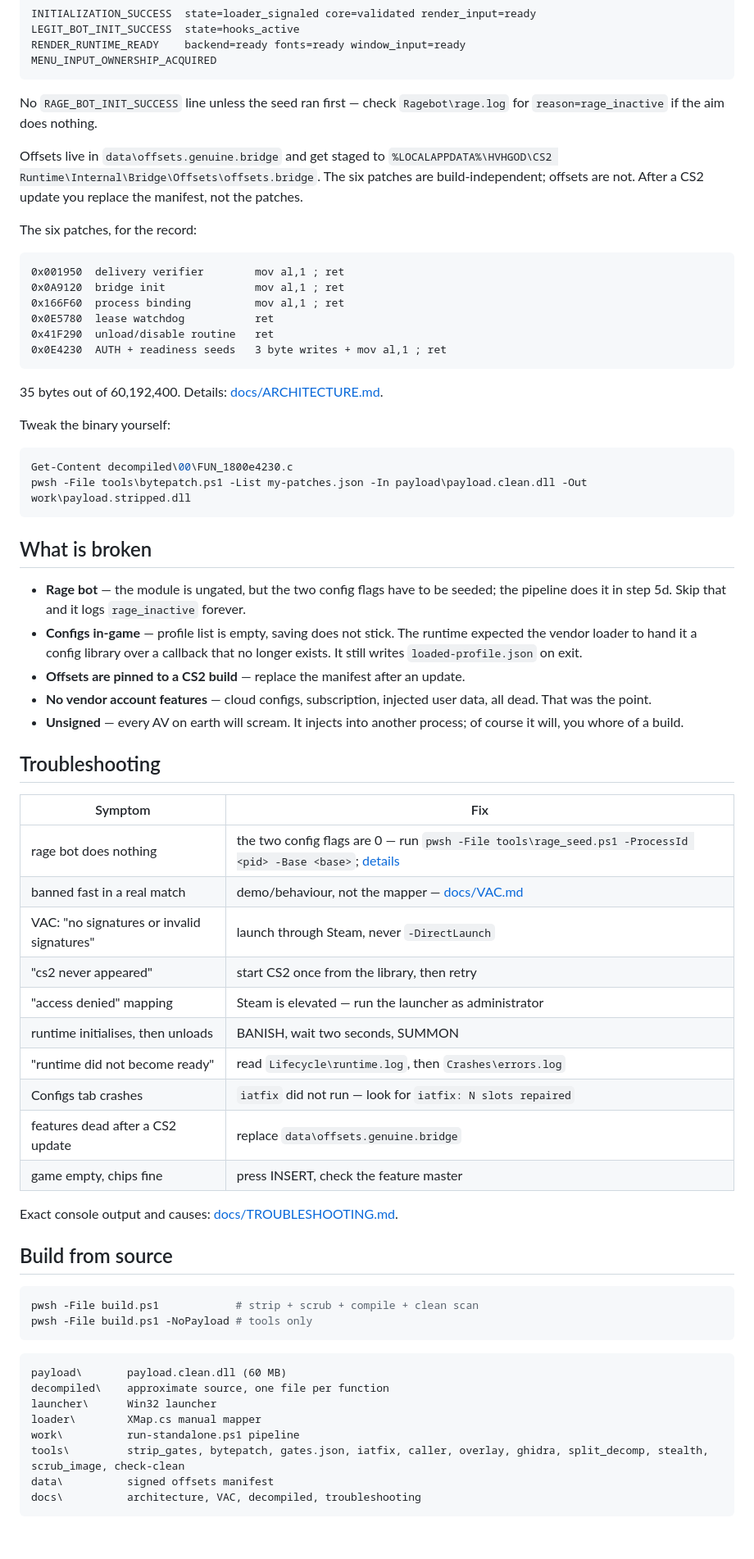
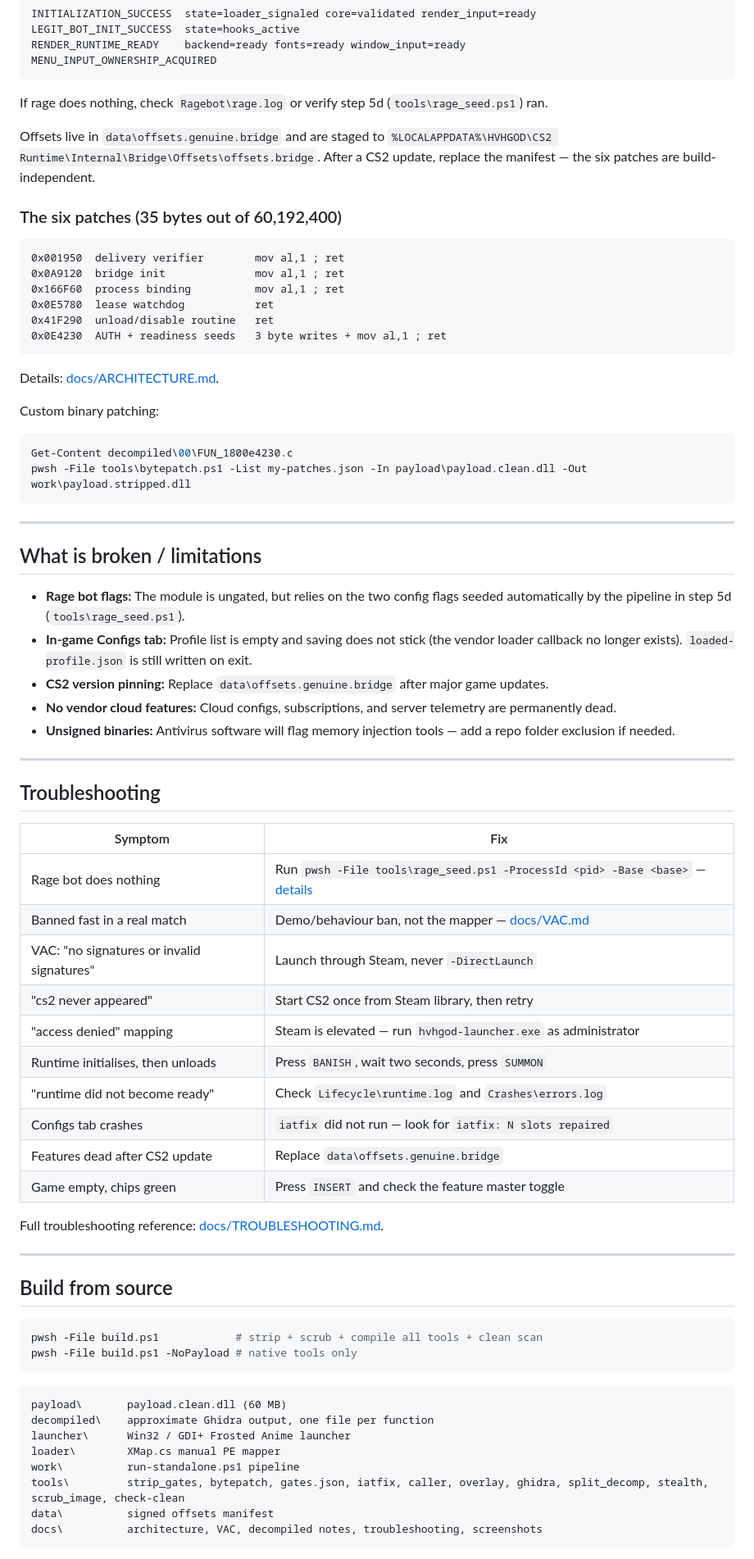
Before and after one commit to crackallergicaleinstein/HVHGOD-paid-cheat-free-forever-, a Markdown page: README.md, the part around one of its changes. Shown at 82% size. Rendered like a GitHub page; blank space fills up the shorter version.

````diff
--- a/README.md
+++ b/README.md
@@ -232,16 +224,13 @@ RENDER_RUNTIME_READY    backend=ready fonts=ready window_input=ready
 MENU_INPUT_OWNERSHIP_ACQUIRED
 ```
 
-No `RAGE_BOT_INIT_SUCCESS` line unless the seed ran first — check `Ragebot\rage.log` for `reason=rage_inactive` if the aim does nothing.
+If rage does nothing, check `Ragebot\rage.log` or verify step 5d (`tools\rage_seed.ps1`) ran.
 
-Offsets live in `data\offsets.genuine.bridge` and get staged to
-`%LOCALAPPDATA%\HVHGOD\CS2 Runtime\Internal\Bridge\Offsets\offsets.bridge`.
-The six patches are build-independent; offsets are not. After a CS2 update you
-replace the manifest, not the patches.
+Offsets live in `data\offsets.genuine.bridge` and are staged to `%LOCALAPPDATA%\HVHGOD\CS2 Runtime\Internal\Bridge\Offsets\offsets.bridge`. After a CS2 update, replace the manifest — the six patches are build-independent.
 
-The six patches, for the record:
+### The six patches (35 bytes out of 60,192,400)
 
-```
+```text
 0x001950  delivery verifier        mov al,1 ; ret
 0x0A9120  bridge init              mov al,1 ; ret
 0x166F60  process binding          mov al,1 ; ret
@@ -250,59 +239,61 @@ The six patches, for the record:
 0x0E4230  AUTH + readiness seeds   3 byte writes + mov al,1 ; ret
 ```
 
-35 bytes out of 60,192,400. Details: [docs/ARCHITECTURE.md](docs/ARCHITECTURE.md).
+Details: [docs/ARCHITECTURE.md](docs/ARCHITECTURE.md).
 
-Tweak the binary yourself:
+Custom binary patching:
 
 ```powershell
 Get-Content decompiled\00\FUN_1800e4230.c
 pwsh -File tools\bytepatch.ps1 -List my-patches.json -In payload\payload.clean.dll -Out work\payload.stripped.dll
 ```
 
-## What is broken
+---
 
-- **Rage bot** — the module is ungated, but the two config flags have to be seeded; the pipeline does it in step 5d. Skip that and it logs `rage_inactive` forever.
-- **Configs in-game** — profile list is empty, saving does not stick. The
-  runtime expected the vendor loader to hand it a config library over a callback
-  that no longer exists. It still writes `loaded-profile.json` on exit.
-- **Offsets are pinned to a CS2 build** — replace the manifest after an update.
-- **No vendor account features** — cloud configs, subscription, injected user
-  data, all dead. That was the point.
-- **Unsigned** — every AV on earth will scream. It injects into another process;
-  of course it will, you whore of a build.
+## What is broken / limitations
+
+- **Rage bot flags:** The module is ungated, but relies on the two config flags seeded automatically by the pipeline in step 5d (`tools\rage_seed.ps1`).
+- **In-game Configs tab:** Profile list is empty and saving does not stick (the vendor loader callback no longer exists). `loaded-profile.json` is still written on exit.
+- **CS2 version pinning:** Replace `data\offsets.genuine.bridge` after major game updates.
+- **No vendor cloud features:** Cloud configs, subscriptions, and server telemetry are permanently dead.
+- **Unsigned binaries:** Antivirus software will flag memory injection tools — add a repo folder exclusion if needed.
+
+---
 
 ## Troubleshooting
 
 | Symptom | Fix |
 |---|---|
-| rage bot does nothing | the two config flags are 0 — run `pwsh -File tools\rage_seed.ps1 -ProcessId <pid> -Base <base>`; [details](docs/TROUBLESHOOTING.md) |
-| banned fast in a real match | demo/behaviour, not the mapper — [docs/VAC.md](docs/VAC.md) |
-| VAC: "no signatures or invalid signatures" | launch through Steam, never `-DirectLaunch` |
-| "cs2 never appeared" | start CS2 once from the library, then retry |
-| "access denied" mapping | Steam is elevated — run the launcher as administrator |
-| runtime initialises, then unloads | BANISH, wait two seconds, SUMMON |
-| "runtime did not become ready" | read `Lifecycle\runtime.log`, then `Crashes\errors.log` |
+| Rage bot does nothing | Run `pwsh -File tools\rage_seed.ps1 -ProcessId <pid> -Base <base>` — [details](docs/TROUBLESHOOTING.md) |
+| Banned fast in a real match | Demo/behaviour ban, not the mapper — [docs/VAC.md](docs/VAC.md) |
+| VAC: "no signatures or invalid signatures" | Launch through Steam, never `-DirectLaunch` |
+| "cs2 never appeared" | Start CS2 once from Steam library, then retry |
+| "access denied" mapping | Steam is elevated — run `hvhgod-launcher.exe` as administrator |
+| Runtime initialises, then unloads | Press `BANISH`, wait two seconds, press `SUMMON` |
+| "runtime did not become ready" | Check `Lifecycle\runtime.log` and `Crashes\errors.log` |
 | Configs tab crashes | `iatfix` did not run — look for `iatfix: N slots repaired` |
-| features dead after a CS2 update | replace `data\offsets.genuine.bridge` |
-| game empty, chips fine | press INSERT, check the feature master |
+| Features dead after CS2 update | Replace `data\offsets.genuine.bridge` |
+| Game empty, chips green | Press `INSERT` and check the feature master toggle |
 
-Exact console output and causes: [docs/TROUBLESHOOTING.md](docs/TROUBLESHOOTING.md).
+Full troubleshooting reference: [docs/TROUBLESHOOTING.md](docs/TROUBLESHOOTING.md).
+
+---
 
 ## Build from source
 
 ```powershell
-pwsh -File build.ps1            # strip + scrub + compile + clean scan
-pwsh -File build.ps1 -NoPayload # tools only
+pwsh -File build.ps1            # strip + scrub + compile all tools + clean scan
+pwsh -File build.ps1 -NoPayload # native tools only
 ```
 
-```
+```text
 payload\       payload.clean.dll (60 MB)
-decompiled\    approximate source, one file per function
-launcher\      Win32 launcher
-loader\        XMap.cs manual mapper
+decompiled\    approximate Ghidra output, one file per function
+launcher\      Win32 / GDI+ Frosted Anime launcher
+loader\        XMap.cs manual PE mapper
 work\          run-standalone.ps1 pipeline
 tools\         strip_gates, bytepatch, gates.json, iatfix, caller, overlay, ghidra, split_decomp, stealth, scrub_image, check-clean
 data\          signed offsets manifest
-docs\          architecture, VAC, decompiled, troubleshooting
+docs\          architecture, VAC, decompiled notes, troubleshooting, screenshots
 ```
 
````
Also changed, not shown: other parts of README.md (+112 -134 lines), FILES.md (+2 -1 lines), docs/launcher.png, 3 other files.
